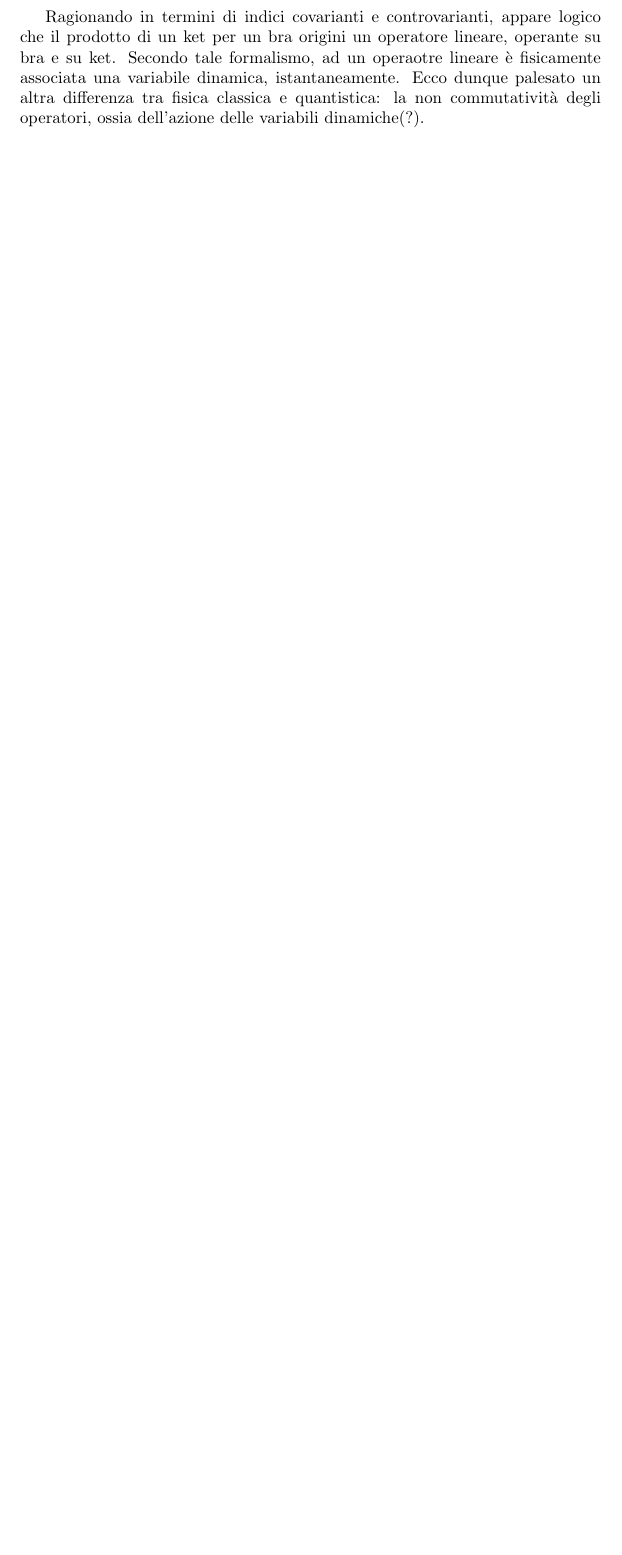
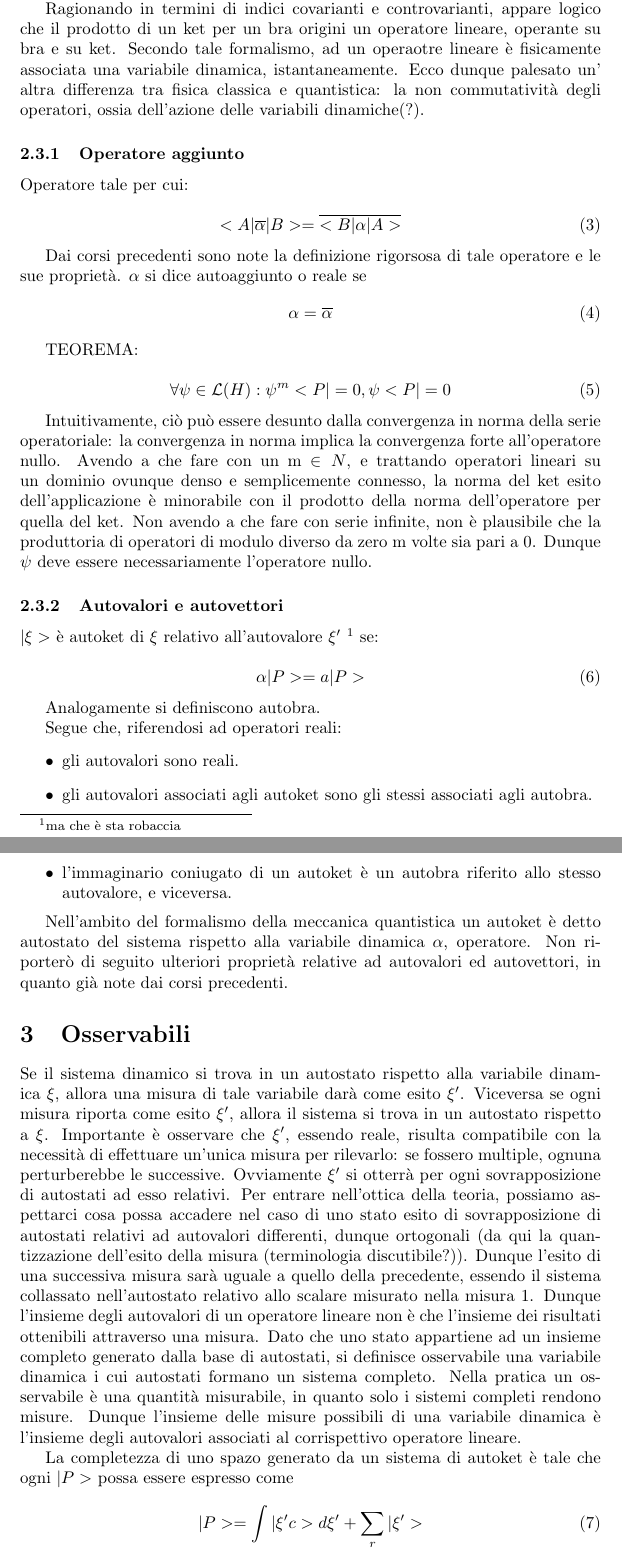
Before and after one commit to CesareSabattini/Formulari-Minimali, a LaTeX document (tex/meccanica-quantistica.tex): part of page 2 of 2 before the commit and two parts of pages 2 and 3 of 4 after it, the two joined at a grey line, cut so that both start at the same text, the shorter picture padded with empty space. Compiled offline with pdfLaTeX.

Commit message:
update(meccanica-quantistica)
Fino a interpretazione fisica degli osservabili.

```diff
--- a/tex/meccanica-quantistica.tex
+++ b/tex/meccanica-quantistica.tex
@@ -48,4 +50,73 @@ Estendendo un'algebra associativa non commutativa su insiemi di operatori, sono
 
 Ragionando in termini di indici covarianti e controvarianti, appare logico che il prodotto di un ket per un bra origini un operatore lineare, operante su bra e su ket.
 Secondo tale formalismo, ad un operaotre lineare è fisicamente associata una variabile dinamica, istantaneamente.
-Ecco dunque palesato un altra differenza tra fisica classica e quantistica: la non commutatività degli operatori, ossia dell'azione delle variabili dinamiche(?).
+Ecco dunque palesato un' altra differenza tra fisica classica e quantistica: la non commutatività degli operatori, ossia dell'azione delle variabili dinamiche(?).
+
+
+\subsubsection{Operatore aggiunto}
+Operatore tale per cui:
+
+\begin{equation}
+    <A|\overline{\alpha}|B>= \overline{<B|\alpha|A>}
+\end{equation}
+
+Dai corsi precedenti sono note la definizione rigorsosa di tale operatore e le sue proprietà.
+$\alpha$ si dice autoaggiunto o reale se
+\begin{equation}
+    \alpha=\overline{\alpha}
+\end{equation}
+
+TEOREMA:
+
+
+\begin{equation}
+    \forall \psi \in \mathcal{L}(H) : \psi^m <P|=0 , \psi <P|=0
+\end{equation}
+
+Intuitivamente, ciò può essere desunto dalla convergenza in norma della serie operatoriale:
+la convergenza in norma implica la convergenza forte all'operatore nullo. Avendo a che fare con un m $\in N$, e trattando
+operatori lineari su un dominio ovunque denso e semplicemente connesso, la norma del ket esito dell'applicazione è minorabile
+con il prodotto della norma dell'operatore per quella del ket. Non avendo a che fare con serie infinite, non è plausibile che la produttoria
+di operatori di modulo diverso da zero m volte sia pari a 0. Dunque $\psi$ deve essere necessariamente l'operatore nullo.
+
+\subsubsection{Autovalori e autovettori}
+
+$|\xi>$ è autoket di $\xi$ relativo all'autovalore $\xi'$ \footnote{
+    ma che è sta robaccia
+} se:
+
+\begin{equation}
+    \alpha |P>= a |P>
+\end{equation}
+
+Analogamente si definiscono autobra.
+
+Segue che, riferendosi ad operatori reali:
+\begin{itemize}
+    \item gli autovalori sono reali.
+    \item gli autovalori associati agli autoket sono gli stessi associati agli autobra.
+    \item l'immaginario coniugato di un autoket è un autobra riferito allo stesso autovalore, e viceversa.
+\end{itemize}
+
+Nell'ambito del formalismo della meccanica quantistica un autoket è detto autostato del sistema rispetto alla variabile dinamica $\alpha$, operatore.
+Non riporterò di seguito ulteriori proprietà relative ad autovalori ed autovettori, in quanto già note dai corsi precedenti.
+
+\section{Osservabili}
+Se il sistema dinamico si trova in un autostato rispetto alla variabile dinamica $\xi$, allora una misura di tale variabile darà come esito
+$\xi'$. Viceversa se ogni misura riporta come esito $\xi'$, allora il sistema si trova in un autostato rispetto a $\xi$.
+Importante è osservare che $\xi'$, essendo reale, risulta compatibile con la necessità di effettuare un'unica misura per rilevarlo:
+se fossero multiple, ognuna perturberebbe le successive.
+Ovviamente $\xi'$ si otterrà per ogni sovrapposizione di autostati ad esso relativi.
+Per entrare nell'ottica della teoria, possiamo aspettarci cosa possa accadere nel caso di uno stato esito di sovrapposizione di autostati relativi ad autovalori differenti,
+dunque ortogonali (da qui la quantizzazione dell'esito della misura (terminologia discutibile?)).
+Dunque l'esito di una successiva misura sarà uguale a quello della precedente, essendo il sistema collassato nell'autostato relativo allo scalare misurato nella misura 1.
+Dunque l'insieme degli autovalori di un operatore lineare non è che l'insieme dei risultati ottenibili attraverso una misura.
+Dato che uno stato appartiene ad un insieme completo generato dalla base di autostati, si definisce osservabile una variabile dinamica i cui autostati formano un sistema completo.
+Nella pratica un osservabile è una quantità misurabile, in quanto solo i sistemi completi rendono misure.
+Dunque l'insieme delle misure possibili di una variabile dinamica è l'insieme degli autovalori associati al corrispettivo operatore lineare.
+
+La completezza di uno spazo generato da un sistema di autoket è tale che ogni $|P>$ possa essere espresso come
+
+\begin{equation}
+    |P>= \int{|\xi'c>d\xi'}+ \sum_{r}|\xi'>
+\end{equation}
```
Also changed, not shown: tex/meccanica-quantistica.tex (53 more changed lines).
